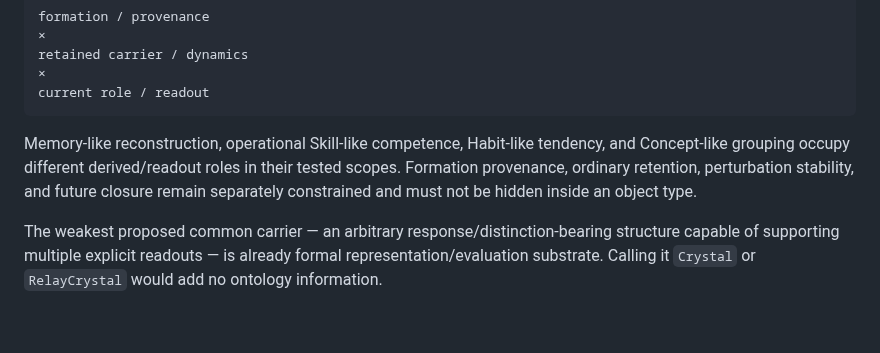
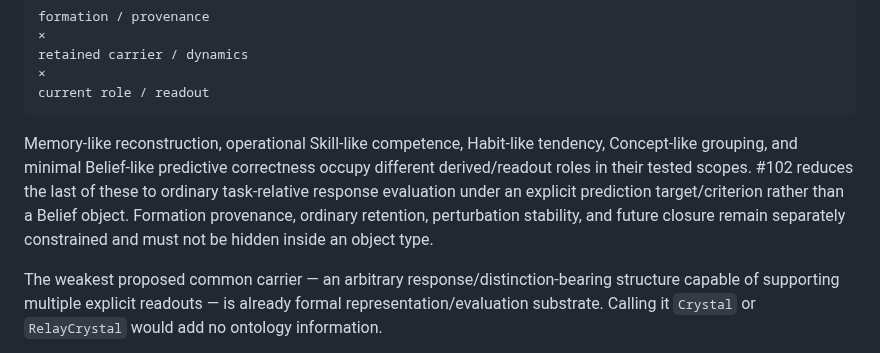
Before and after one commit to rinsakamo/relay-theory, a Markdown page: docs/ontology.md, the part around the change. Drawn GitHub-style; blank space fills up the shorter version.

Commit message:
Include Belief-like readout reduction in terminal ontology synthesis

````diff
--- a/docs/ontology.md
+++ b/docs/ontology.md
@@ -884,7 +884,7 @@ retained carrier / dynamics
 current role / readout
 ```
 
-Memory-like reconstruction, operational Skill-like competence, Habit-like tendency, and Concept-like grouping occupy different derived/readout roles in their tested scopes. Formation provenance, ordinary retention, perturbation stability, and future closure remain separately constrained and must not be hidden inside an object type.
+Memory-like reconstruction, operational Skill-like competence, Habit-like tendency, Concept-like grouping, and minimal Belief-like predictive correctness occupy different derived/readout roles in their tested scopes. #102 reduces the last of these to ordinary task-relative response evaluation under an explicit prediction target/criterion rather than a Belief object. Formation provenance, ordinary retention, perturbation stability, and future closure remain separately constrained and must not be hidden inside an object type.
 
 The weakest proposed common carrier — an arbitrary response/distinction-bearing structure capable of supporting multiple explicit readouts — is already formal representation/evaluation substrate. Calling it `Crystal` or `RelayCrystal` would add no ontology information.
 
````
